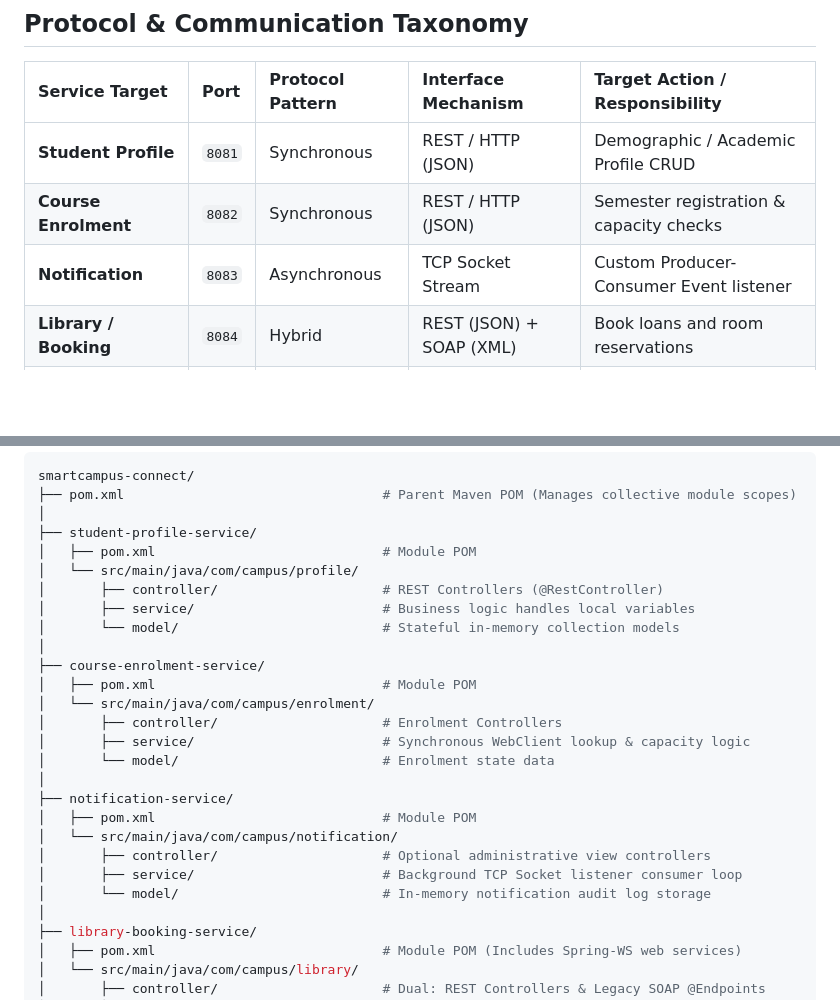
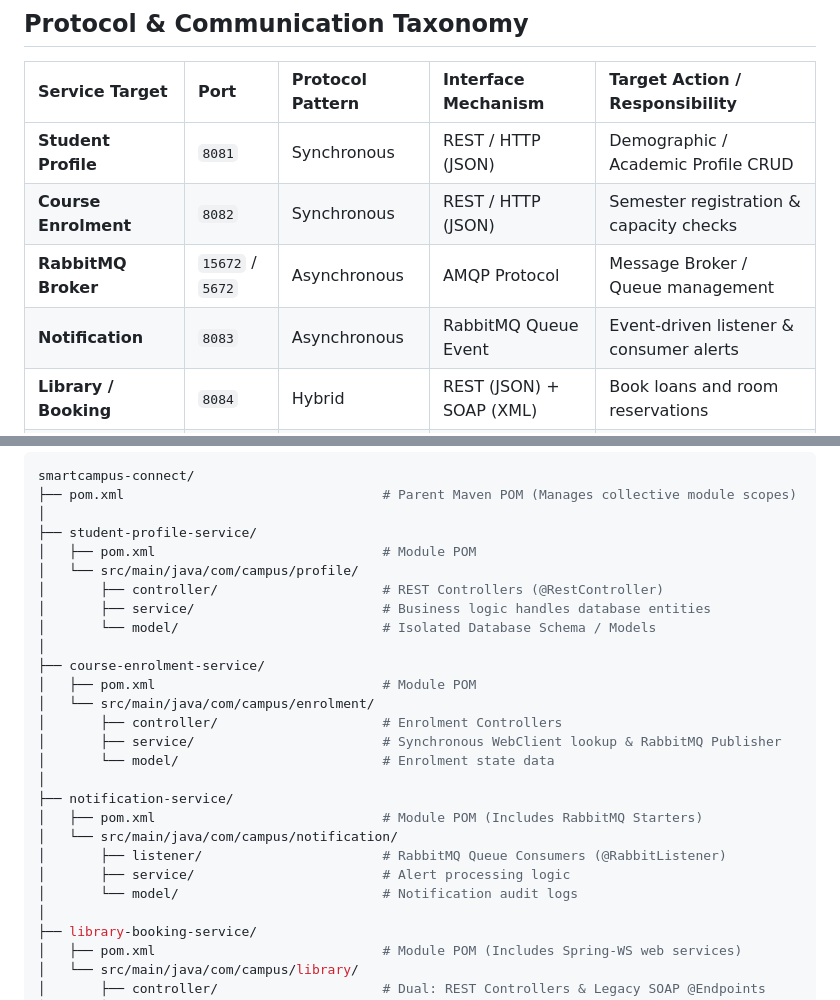
Before and after one commit to danisyahmi/smartcampus, a Markdown page: README.md, 2 parts joined by grey strips. Drawn GitHub-style; blank space fills up the shorter version.

```diff
--- a/README.md
+++ b/README.md
@@ -48,7 +56,8 @@ SmartCampus Connect operates as a distributed system where each business domain
 | :--- | :--- | :--- | :--- | :--- |
 | **Student Profile** | `8081` | Synchronous | REST / HTTP (JSON) | Demographic / Academic Profile CRUD |
 | **Course Enrolment** | `8082` | Synchronous | REST / HTTP (JSON) | Semester registration & capacity checks |
-| **Notification** | `8083` | Asynchronous | TCP Socket Stream | Custom Producer-Consumer Event listener |
+| **RabbitMQ Broker** | `15672` / `5672` | Asynchronous | AMQP Protocol | Message Broker / Queue management |
+| **Notification** | `8083` | Asynchronous | RabbitMQ Queue Event | Event-driven listener & consumer alerts |
 | **Library / Booking** | `8084` | Hybrid | REST (JSON) + SOAP (XML) | Book loans and room reservations |
 | **Reporting / Analytics**| `8085` | Read-Oriented | REST / HTTP (JSON) | Data compile-point summaries & counts |
 
@@ -66,22 +75,22 @@ smartcampus-connect/
 │   ├── pom.xml                             # Module POM
 │   └── src/main/java/com/campus/profile/
 │       ├── controller/                     # REST Controllers (@RestController)
-│       ├── service/                        # Business logic handles local variables
-│       └── model/                          # Stateful in-memory collection models
+│       ├── service/                        # Business logic handles database entities
+│       └── model/                          # Isolated Database Schema / Models
 │
 ├── course-enrolment-service/
 │   ├── pom.xml                             # Module POM
 │   └── src/main/java/com/campus/enrolment/
 │       ├── controller/                     # Enrolment Controllers
-│       ├── service/                        # Synchronous WebClient lookup & capacity logic
+│       ├── service/                        # Synchronous WebClient lookup & RabbitMQ Publisher
 │       └── model/                          # Enrolment state data
 │
 ├── notification-service/
-│   ├── pom.xml                             # Module POM
+│   ├── pom.xml                             # Module POM (Includes RabbitMQ Starters)
 │   └── src/main/java/com/campus/notification/
-│       ├── controller/                     # Optional administrative view controllers
-│       ├── service/                        # Background TCP Socket listener consumer loop
-│       └── model/                          # In-memory notification audit log storage
+│       ├── listener/                       # RabbitMQ Queue Consumers (@RabbitListener)
+│       ├── service/                        # Alert processing logic
+│       └── model/                          # Notification audit logs
 │
 ├── library-booking-service/
 │   ├── pom.xml                             # Module POM (Includes Spring-WS web services)
```
Also changed, not shown: other parts of README.md (+15 -7 lines).
